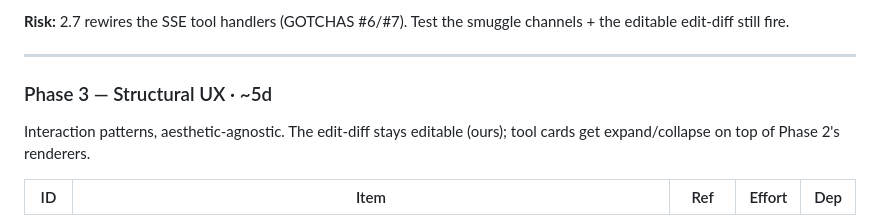
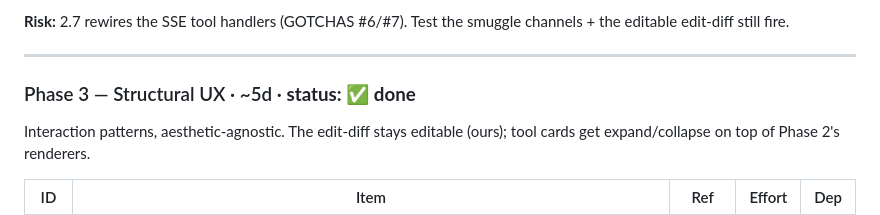
Before and after one commit to gorowynn/pi-webui, a Markdown page: docs/pi-livecraft-action-plan.md, the part around one of its changes. Drawn GitHub-style.

Commit message:
docs(plan): mark Phase 3 structural UX done (3.1-3.5 ✅)

```diff
--- a/docs/pi-livecraft-action-plan.md
+++ b/docs/pi-livecraft-action-plan.md
@@ -124,7 +124,7 @@ editable edit-diff still fire.
 
 ---
 
-### Phase 3 — Structural UX · ~5d
+### Phase 3 — Structural UX · ~5d · **status: ✅ done**
 Interaction patterns, aesthetic-agnostic. The edit-diff stays editable (ours); tool cards get
 expand/collapse on top of Phase 2's renderers.
 
```
Also changed, not shown: other parts of docs/pi-livecraft-action-plan.md (+5 -5 lines).
